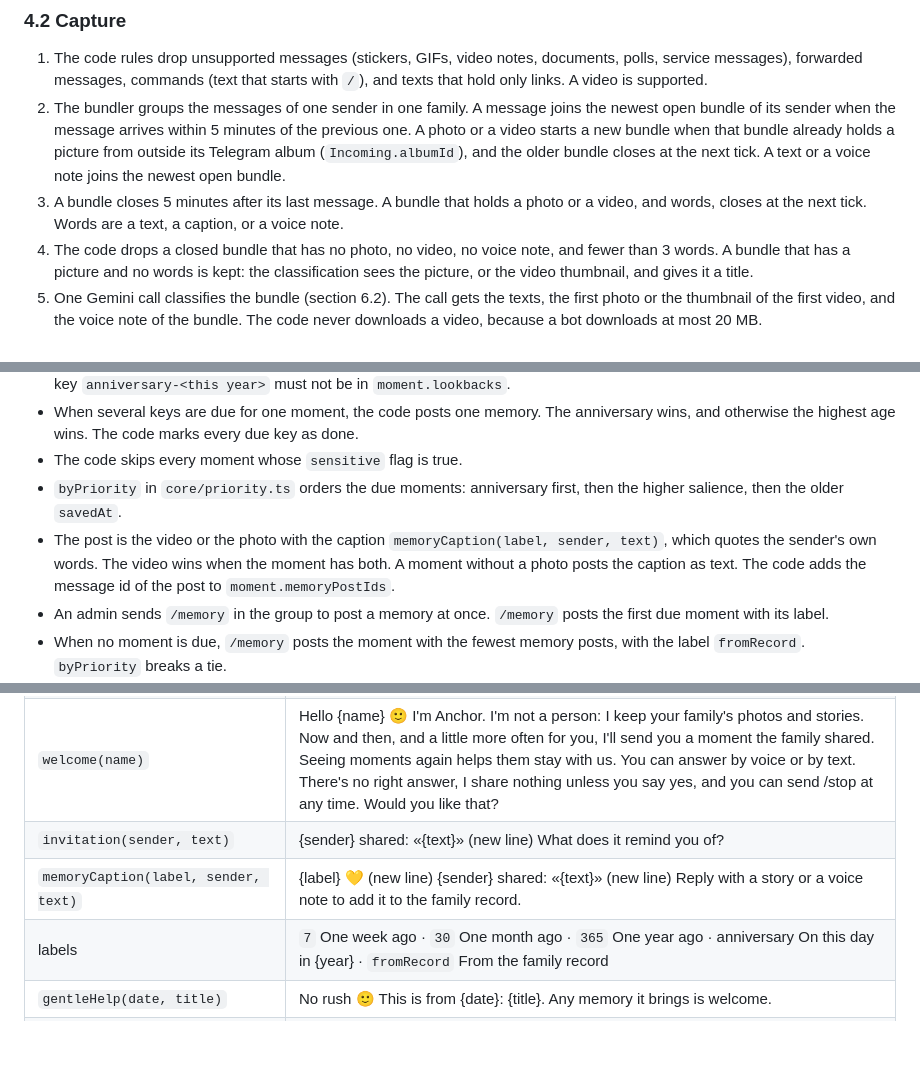
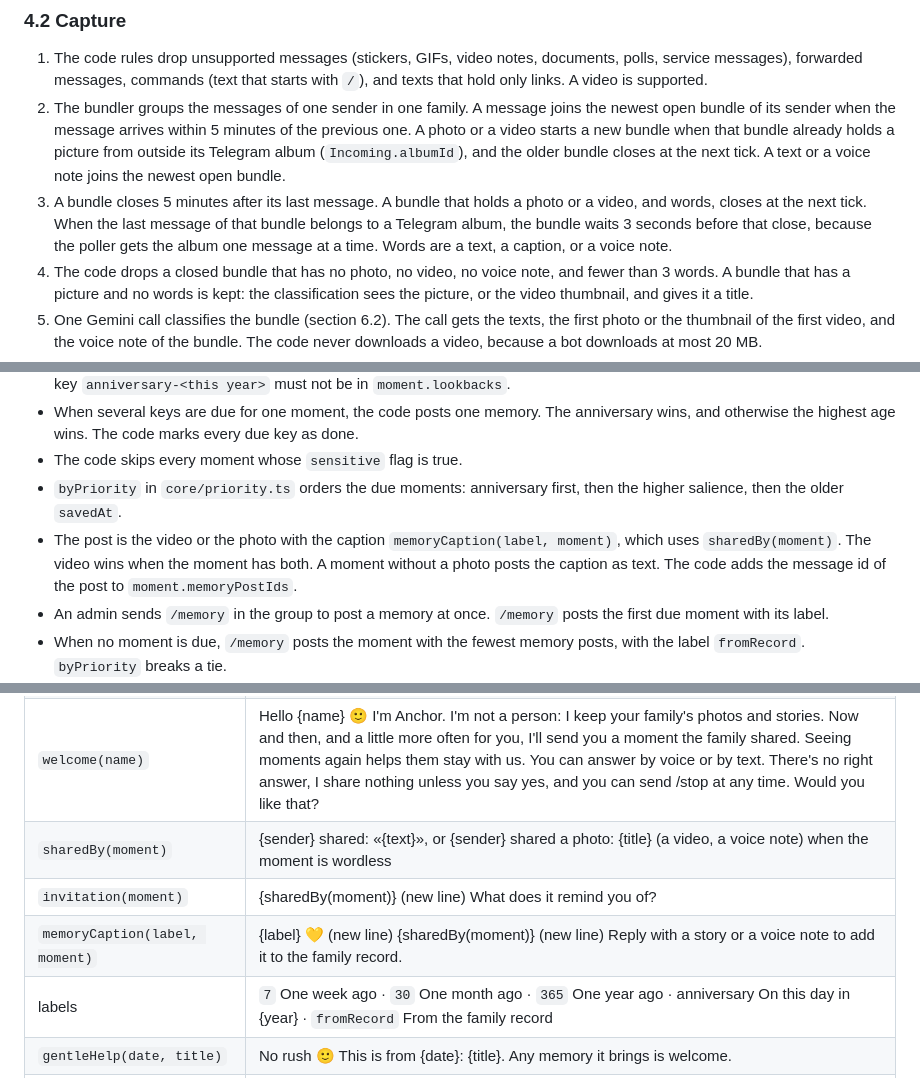
Before and after one commit to AlexandrosLagios/anchor, a Markdown page: docs/specs/2026-09-25-family-memory-design.md, 3 parts joined by grey strips. Rendered like a GitHub page; blank space fills up the shorter version.

Commit message:
docs: align line signatures, album close wait, and title rule

```diff
--- a/docs/specs/2026-09-25-family-memory-design.md
+++ b/docs/specs/2026-09-25-family-memory-design.md
@@ -54,7 +54,7 @@ Step 3 writes the v1 findings into section 11. Read section 11 before a v1.x cha
 
 1. The code rules drop unsupported messages (stickers, GIFs, video notes, documents, polls, service messages), forwarded messages, commands (text that starts with `/`), and texts that hold only links. A video is supported.
 2. The bundler groups the messages of one sender in one family. A message joins the newest open bundle of its sender when the message arrives within 5 minutes of the previous one. A photo or a video starts a new bundle when that bundle already holds a picture from outside its Telegram album (`Incoming.albumId`), and the older bundle closes at the next tick. A text or a voice note joins the newest open bundle.
-3. A bundle closes 5 minutes after its last message. A bundle that holds a photo or a video, and words, closes at the next tick. Words are a text, a caption, or a voice note.
+3. A bundle closes 5 minutes after its last message. A bundle that holds a photo or a video, and words, closes at the next tick. When the last message of that bundle belongs to a Telegram album, the bundle waits 3 seconds before that close, because the poller gets the album one message at a time. Words are a text, a caption, or a voice note.
 4. The code drops a closed bundle that has no photo, no video, no voice note, and fewer than 3 words. A bundle that has a picture and no words is kept: the classification sees the picture, or the video thumbnail, and gives it a title.
 5. One Gemini call classifies the bundle (section 6.2). The call gets the texts, the first photo or the thumbnail of the first video, and the voice note of the bundle. The code never downloads a video, because a bot downloads at most 20 MB.
 6. The code saves a `family_moment` and a `sensitive` moment, and drops the rest. A `sensitive` verdict sets `moment.sensitive`. Then Anchor reacts with ❤ on the first message of the bundle.
@@ -72,7 +72,7 @@ The bundler uses real time, because people type in real time. Every other rule i
 - When several keys are due for one moment, the code posts one memory. The anniversary wins, and otherwise the highest age wins. The code marks every due key as done.
 - The code skips every moment whose `sensitive` flag is true.
 - `byPriority` in `core/priority.ts` orders the due moments: anniversary first, then the higher salience, then the older `savedAt`.
-- The post is the video or the photo with the caption `memoryCaption(label, sender, text)`, which quotes the sender's own words. The video wins when the moment has both. A moment without a photo posts the caption as text. The code adds the message id of the post to `moment.memoryPostIds`.
+- The post is the video or the photo with the caption `memoryCaption(label, moment)`, which uses `sharedBy(moment)`. The video wins when the moment has both. A moment without a photo posts the caption as text. The code adds the message id of the post to `moment.memoryPostIds`.
 - An admin sends `/memory` in the group to post a memory at once. `/memory` posts the first due moment with its label.
 - When no moment is due, `/memory` posts the moment with the fewest memory posts, with the label `fromRecord`. `byPriority` breaks a tie.
 - `/memory` does not change `lastMemoryDay`. When the family has no moment, `/memory` gets `nothingToShare`.
@@ -142,8 +142,9 @@ Moments come back to a storyteller more often than to the group, in private, at
 | `intro` | Hi, I'm Anchor 👋 I'm not a person: I keep this family's photos and stories, each one in the words of the person who shared it. When someone shares a moment worth keeping, I save it and react with ❤. Now and then I bring a moment back, so it stays with all of us. An admin can reply /storyteller to a grandparent's message. Reply "Anchor, forget this" to delete a moment, or "Anchor, don't bring this back" to keep it without bringing it back. This is a test build, so please share staged photos only. |
 | `storytellerStart(name)` | {name}, the family would love your stories 💛 Tap Start, and now and then I'll send you a family moment. |
 | `welcome(name)` | Hello {name} 🙂 I'm Anchor. I'm not a person: I keep your family's photos and stories. Now and then, and a little more often for you, I'll send you a moment the family shared. Seeing moments again helps them stay with us. You can answer by voice or by text. There's no right answer, I share nothing unless you say yes, and you can send /stop at any time. Would you like that? |
-| `invitation(sender, text)` | {sender} shared: «{text}» (new line) What does it remind you of? |
-| `memoryCaption(label, sender, text)` | {label} 💛 (new line) {sender} shared: «{text}» (new line) Reply with a story or a voice note to add it to the family record. |
+| `sharedBy(moment)` | {sender} shared: «{text}», or {sender} shared a photo: {title} (a video, a voice note) when the moment is wordless |
+| `invitation(moment)` | {sharedBy(moment)} (new line) What does it remind you of? |
+| `memoryCaption(label, moment)` | {label} 💛 (new line) {sharedBy(moment)} (new line) Reply with a story or a voice note to add it to the family record. |
 | labels | `7` One week ago · `30` One month ago · `365` One year ago · anniversary On this day in {year} · `fromRecord` From the family record |
 | `gentleHelp(date, title)` | No rush 🙂 This is from {date}: {title}. Any memory it brings is welcome. |
 | `warmClose` | Thank you 💛 |
```
Also changed, not shown: other parts of docs/specs/2026-09-25-family-memory-design.md (+5 -5 lines).
